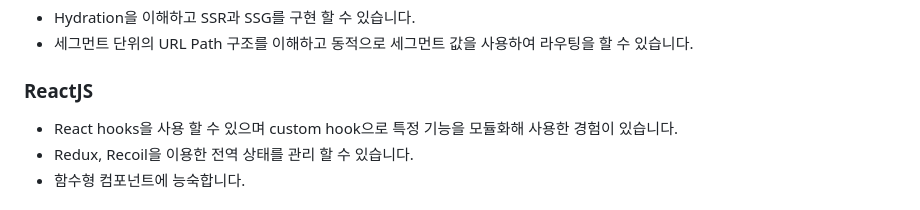
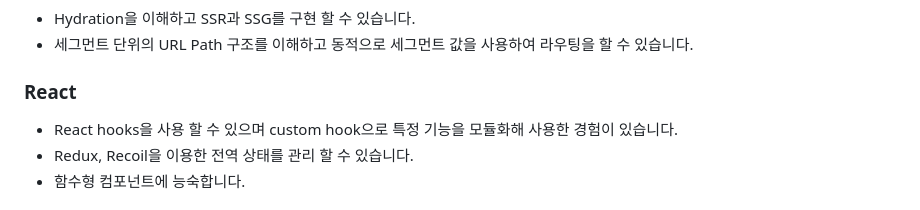
Before and after one commit to toa-web-dev/toa-web-dev, a Markdown page: README.md, the part around the change. Drawn GitHub-style.

```diff
--- a/README.md
+++ b/README.md
@@ -5,7 +5,7 @@
 - Hydration을 이해하고 SSR과 SSG를 구현 할 수 있습니다.
 - 세그먼트 단위의 URL Path 구조를 이해하고 동적으로 세그먼트 값을 사용하여 라우팅을 할 수 있습니다.
 
-### ReactJS
+### React
 - React hooks을 사용 할 수 있으며 custom hook으로 특정 기능을 모듈화해 사용한 경험이 있습니다.
 - Redux, Recoil을 이용한 전역 상태를 관리 할 수 있습니다.
 - 함수형 컴포넌트에 능숙합니다.
```
